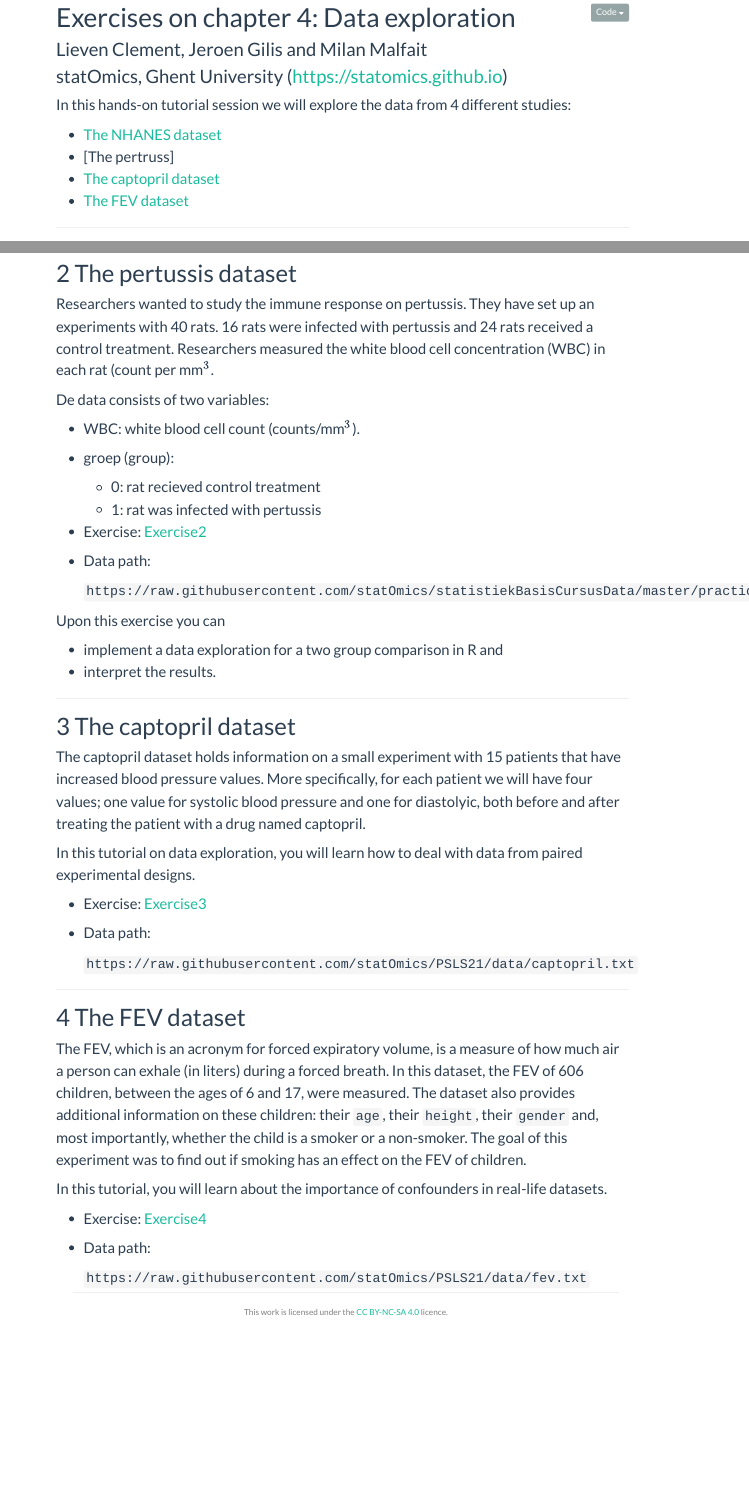
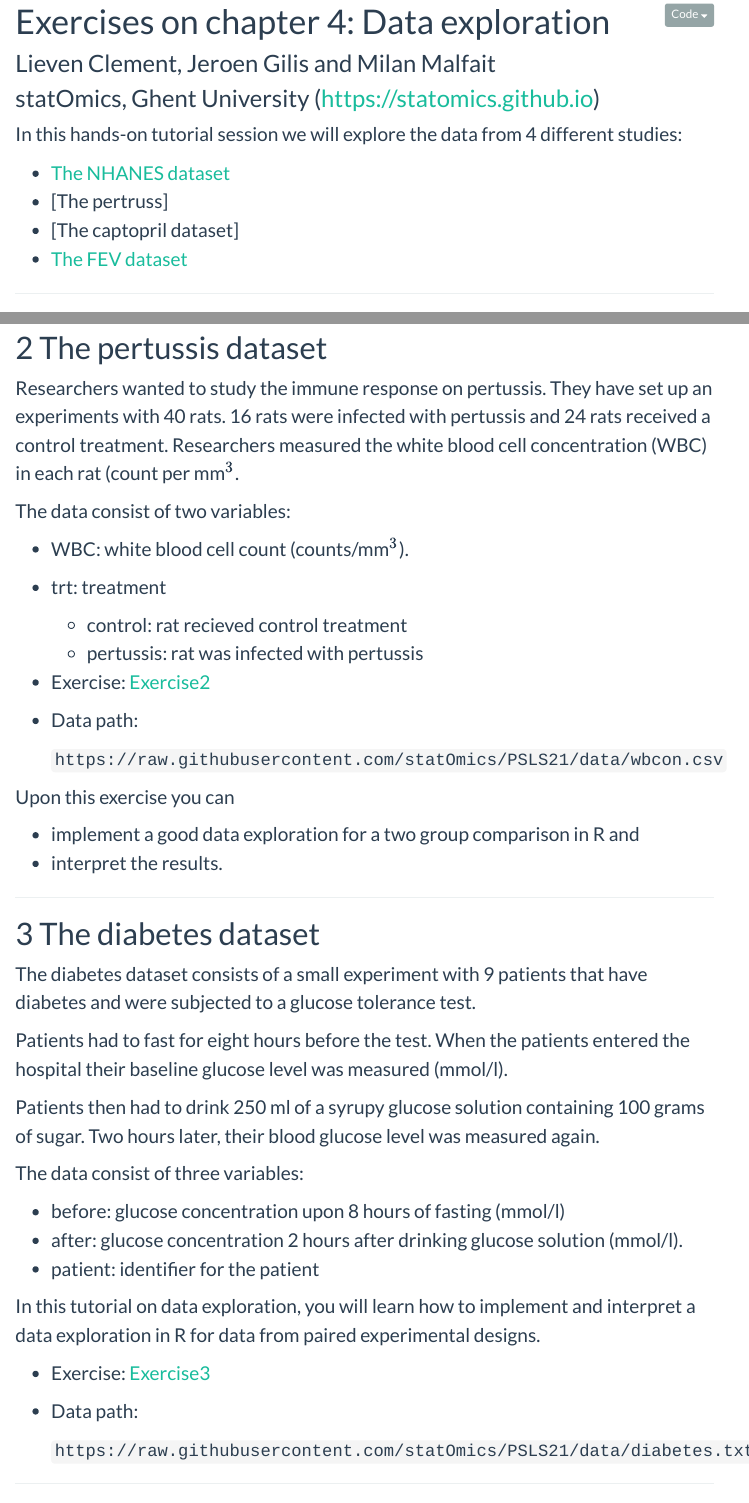
Before and after one commit to statOmics/PSLS, an R Markdown document (04_exercises.Rmd): the page in a window 1100 px wide, from 70 px down before the commit and from 90 px down after it, so that both start at the same text, and a second part further down, joined at a grey line. Rendered offline with R 4.5, knitr and Pandoc, with nearby package versions; menus at the side of the page are left out.

Commit message:
04_exercises.Rmd: replace captopril example by diabetes example

```diff
--- a/04_exercises.Rmd
+++ b/04_exercises.Rmd
@@ -49,45 +49,54 @@ They have set up an experiments with 40 rats.
 16 rats were infected with pertussis and 24 rats received a control treatment.
 Researchers measured the white blood cell concentration (WBC) in each rat (count per mm$^3$.
 
-De data consists of two variables:
+The data consist of two variables:
 
 - WBC: white blood cell count (counts/mm$^3$).
-- groep (group):
+- trt: treatment
 
-    - 0: rat recieved control treatment
-    - 1: rat was infected with pertussis
+    - control: rat recieved control treatment
+    - pertussis: rat was infected with pertussis
 
 - Exercise: [Exercise2](./04_2_pertussis.html)
 - Data path:
 
-  `https://raw.githubusercontent.com/statOmics/statistiekBasisCursusData/master/practicum3/wbcon.dat`
+  `https://raw.githubusercontent.com/statOmics/PSLS21/data/wbcon.csv`
 
 Upon this exercise you can
 
-- implement a data exploration for a two group comparison in R and
+- implement a good data exploration for a two group comparison in R and
 - interpret the results.
 
 <!-- - Solution: [Solution2](./04_2_pertussis_sol.html) -->
 
 ---
 
-# The captopril dataset
+# The diabetes dataset
 
-The captopril dataset holds information on a small experiment with 15 patients
-that have increased blood pressure values. More specifically, for each patient
-we will have four values; one value for systolic blood pressure and one for
-diastolyic, both before and after treating the patient with a drug named
-captopril.
+The diabetes dataset consists of a small experiment with 9 patients
+that have diabetes and were subjected to a glucose tolerance test.
 
-In this tutorial on data exploration, you will learn how to deal with data from
+Patients had to fast for eight hours before the test.
+When the patients entered the hospital their baseline glucose level was measured (mmol/l).
+
+Patients then  had to drink 250 ml of a syrupy glucose solution containing 100 grams of sugar.
+Two hours later, their blood glucose level was measured again.
+
+The data consist of three variables:
+
+- before: glucose concentration upon 8 hours of fasting (mmol/l)
+- after: glucose concentration 2 hours after drinking glucose solution (mmol/l).
+- patient: identifier for the patient
+
+In this tutorial on data exploration, you will learn how to implement and interpret a data exploration in R for data from
 paired experimental designs.
 
-- Exercise: [Exercise3](./04_3_captopril.html)
+- Exercise: [Exercise3](./04_3_diabetes.html)
 - Data path:
 
-  `https://raw.githubusercontent.com/statOmics/PSLS21/data/captopril.txt`
+  `https://raw.githubusercontent.com/statOmics/PSLS21/data/diabetes.txt`
 
-<!-- - Solution: [Solution3](./04_3_captopril_sol.html) -->
+<!-- - Solution: [Solution3](./04_3_diabetes_sol.html) -->
 
 ---
 
```
